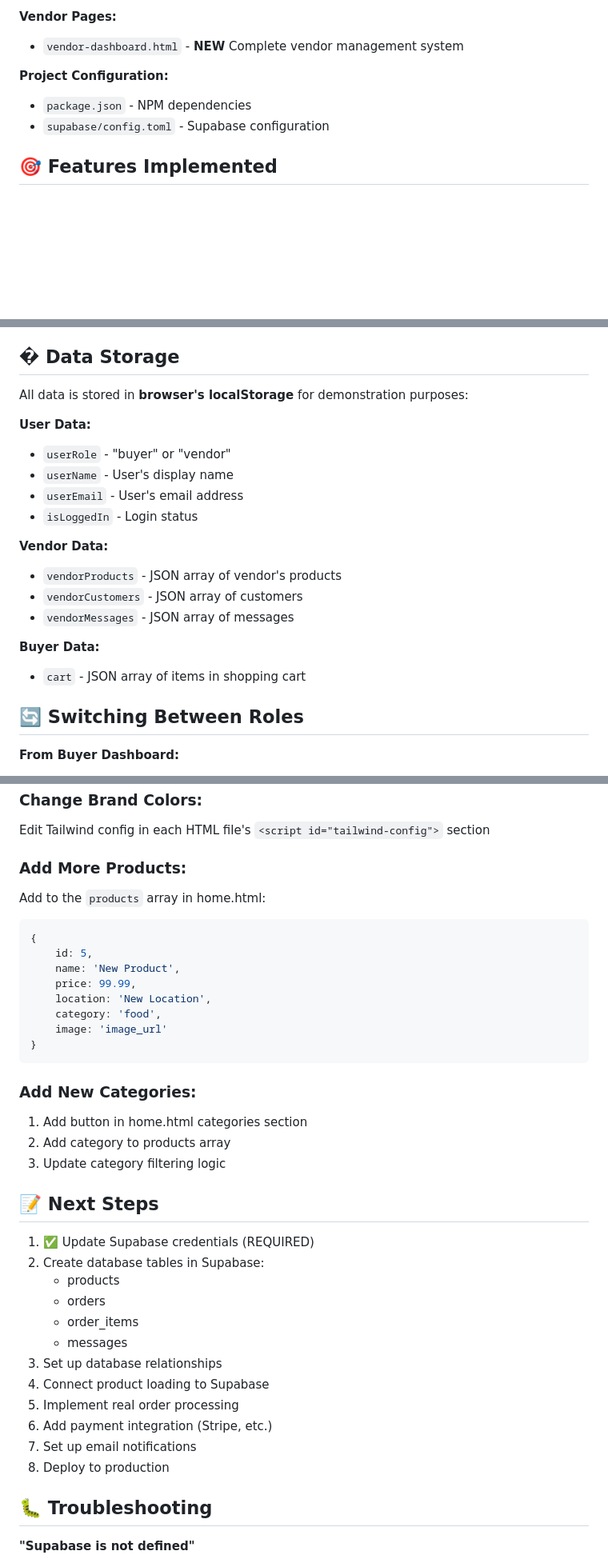
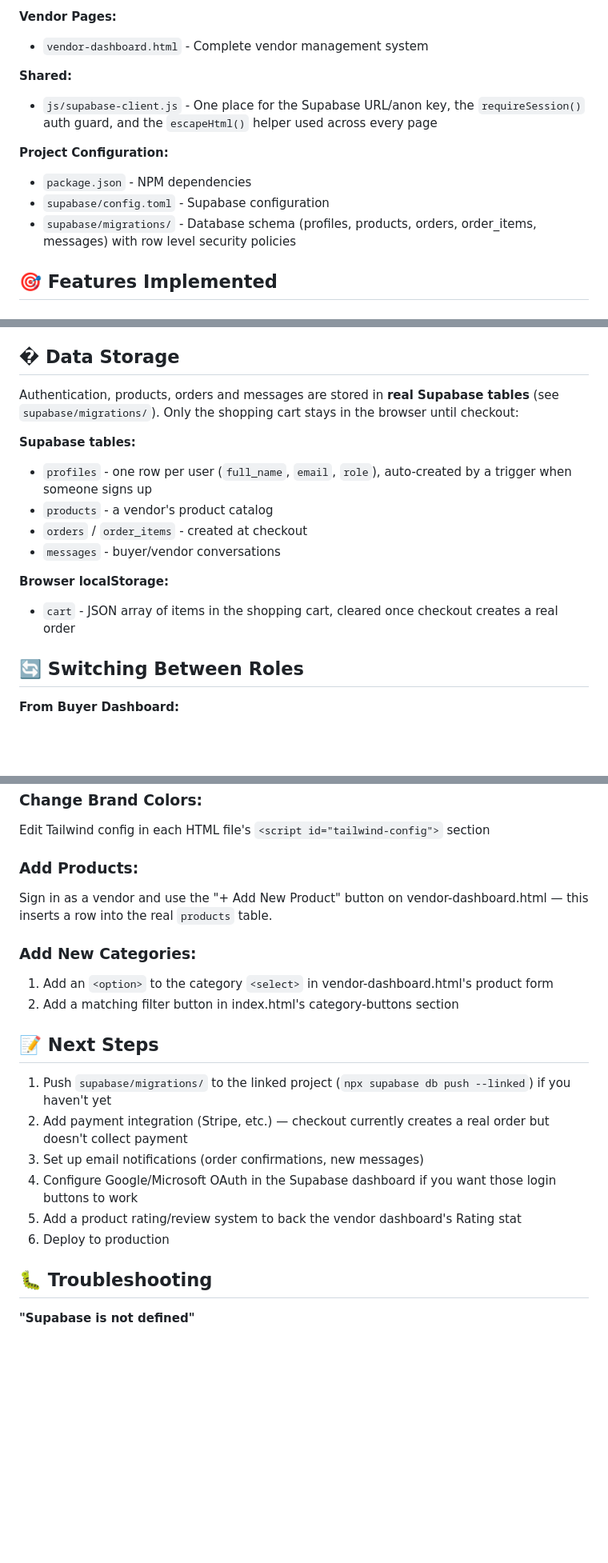
Before and after one commit to priscillanabachwa/my_vendor_shop, a Markdown page: README.md, 3 parts joined by grey strips. Shown at 80% size. Rendered like a GitHub page; blank space fills up the shorter version.

````diff
--- a/README.md
+++ b/README.md
@@ -32,11 +32,15 @@ Your DigitalVendor project now has a full working e-commerce application with ro
 - `profile.html` - Buyer profile & settings
 
 **Vendor Pages:**
-- `vendor-dashboard.html` - **NEW** Complete vendor management system
+- `vendor-dashboard.html` - Complete vendor management system
+
+**Shared:**
+- `js/supabase-client.js` - One place for the Supabase URL/anon key, the `requireSession()` auth guard, and the `escapeHtml()` helper used across every page
 
 **Project Configuration:**
 - `package.json` - NPM dependencies
 - `supabase/config.toml` - Supabase configuration
+- `supabase/migrations/` - Database schema (profiles, products, orders, order_items, messages) with row level security policies
 
 ## 🎯 Features Implemented
 
@@ -245,21 +249,16 @@ The active page is highlighted in orange, making navigation intuitive.
 
 ## � Data Storage
 
-All data is stored in **browser's localStorage** for demonstration purposes:
+Authentication, products, orders and messages are stored in **real Supabase tables** (see `supabase/migrations/`). Only the shopping cart stays in the browser until checkout:
 
-**User Data:**
-- `userRole` - "buyer" or "vendor"
-- `userName` - User's display name
-- `userEmail` - User's email address
-- `isLoggedIn` - Login status
+**Supabase tables:**
+- `profiles` - one row per user (`full_name`, `email`, `role`), auto-created by a trigger when someone signs up
+- `products` - a vendor's product catalog
+- `orders` / `order_items` - created at checkout
+- `messages` - buyer/vendor conversations
 
-**Vendor Data:**
-- `vendorProducts` - JSON array of vendor's products
-- `vendorCustomers` - JSON array of customers
-- `vendorMessages` - JSON array of messages
-
-**Buyer Data:**
-- `cart` - JSON array of items in shopping cart
+**Browser localStorage:**
+- `cart` - JSON array of items in the shopping cart, cleared once checkout creates a real order
 
 ## 🔄 Switching Between Roles
 
@@ -394,38 +361,21 @@ const { data: products } = await supabase
 ### Change Brand Colors:
 Edit Tailwind config in each HTML file's `<script id="tailwind-config">` section
 
-### Add More Products:
-Add to the `products` array in home.html:
-```javascript
-{
-    id: 5,
-    name: 'New Product',
-    price: 99.99,
-    location: 'New Location',
-    category: 'food',
-    image: 'image_url'
-}
-```
+### Add Products:
+Sign in as a vendor and use the "+ Add New Product" button on vendor-dashboard.html — this inserts a row into the real `products` table.
 
 ### Add New Categories:
-1. Add button in home.html categories section
-2. Add category to products array
-3. Update category filtering logic
+1. Add an `<option>` to the category `<select>` in vendor-dashboard.html's product form
+2. Add a matching filter button in index.html's category-buttons section
 
 ## 📝 Next Steps
 
-1. ✅ Update Supabase credentials (REQUIRED)
-2. Create database tables in Supabase:
-   - products
-   - orders
-   - order_items
-   - messages
-3. Set up database relationships
-4. Connect product loading to Supabase
-5. Implement real order processing
-6. Add payment integration (Stripe, etc.)
-7. Set up email notifications
-8. Deploy to production
+1. Push `supabase/migrations/` to the linked project (`npx supabase db push --linked`) if you haven't yet
+2. Add payment integration (Stripe, etc.) — checkout currently creates a real order but doesn't collect payment
+3. Set up email notifications (order confirmations, new messages)
+4. Configure Google/Microsoft OAuth in the Supabase dashboard if you want those login buttons to work
+5. Add a product rating/review system to back the vendor dashboard's Rating stat
+6. Deploy to production
 
 ## 🐛 Troubleshooting
 
````
Also changed, not shown: other parts of README.md (+24 -56 lines).
